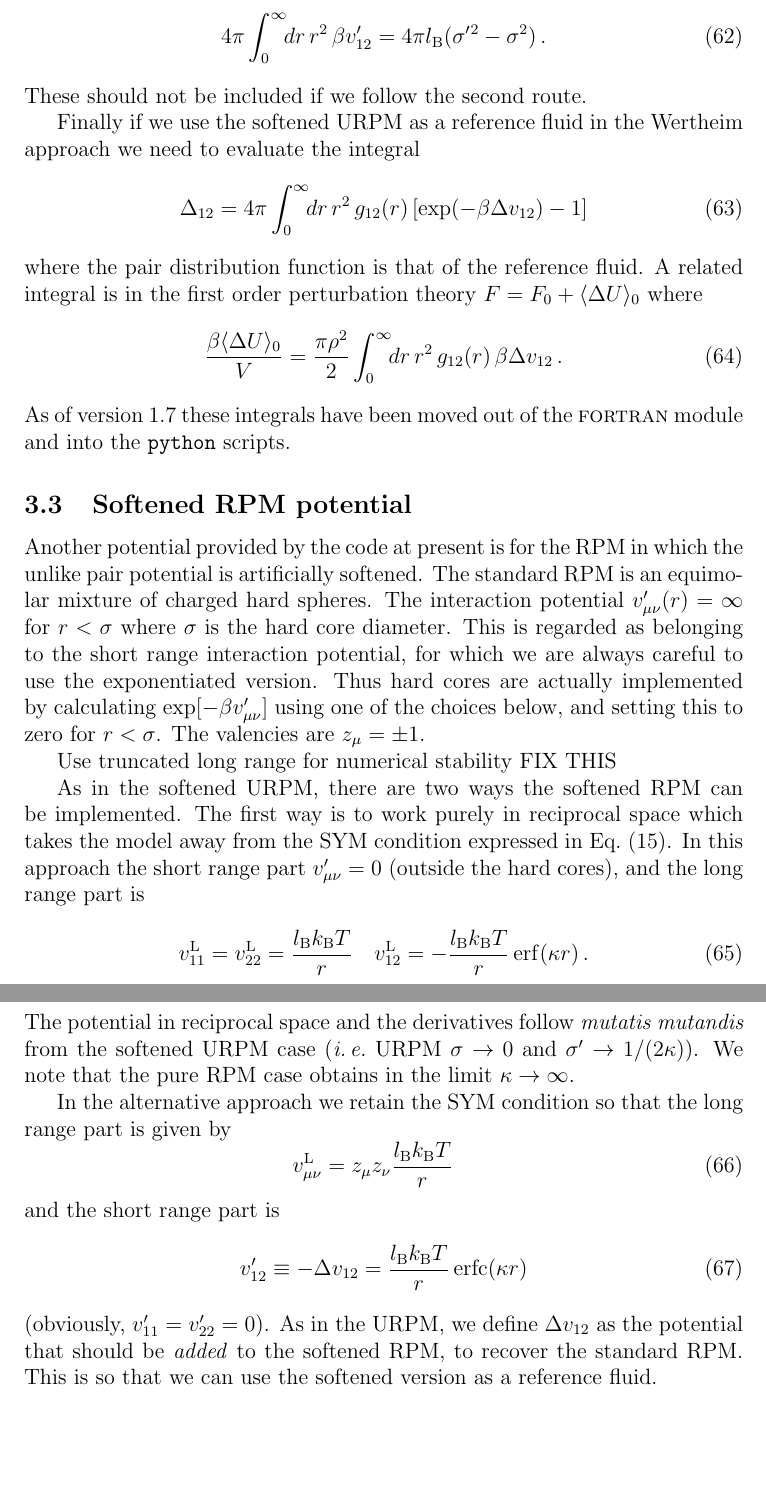
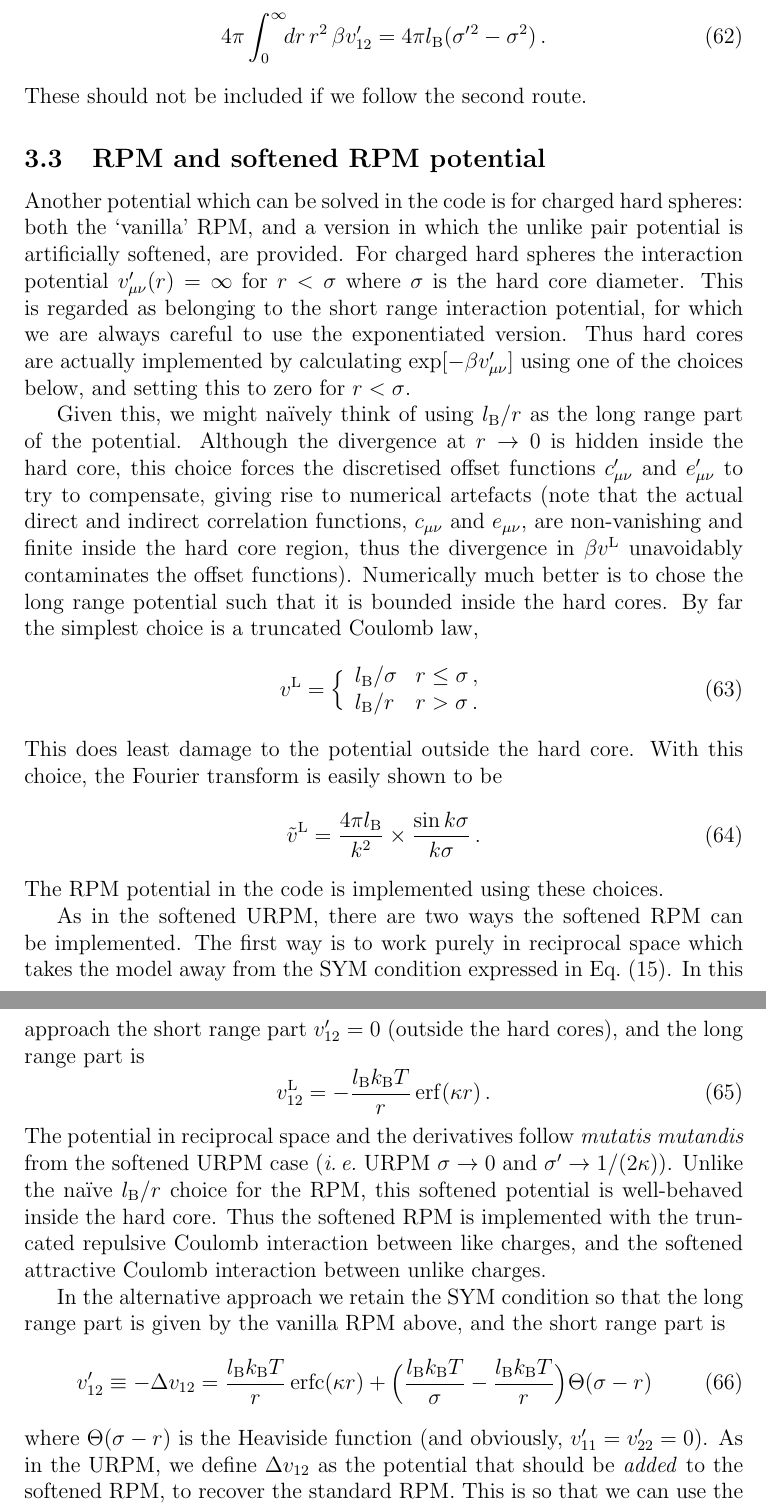
Before and after one commit to patrickbwarren/SunlightHNC, a LaTeX document (oz_doc.tex): two parts of pages 15 and 16 of 34 before the commit and two parts of pages 15 and 16 of 35 after it, joined at a grey line, cut so that both start at the same text, the shorter picture padded with empty space. Compiled offline with pdfLaTeX.

Commit message:
EXP working

```diff
--- a/oz_doc.tex
+++ b/oz_doc.tex
@@ -968,80 +973,81 @@ v'_{12}=4\pi\lB(\sigmap^2-\sigma^2)\,.
 %
 These should not be included if we follow the second route.
 
-Finally if we use the softened URPM as a reference fluid in the Wertheim
-approach we need to evaluate the integral
-%
-\begin{equation}
-\Delta_{12}={4\pi}\int_0^\infty\!\!dr\,r^2\,g_{12}(r)\,
-[\exp(-\beta \Delta v_{12})-1]
-\label{eq:wert}
-\end{equation}
-%
-where the pair distribution function is that of the reference fluid.
-A related integral is in the first order perturbation theory
-$F=F_0+\myav{\Delta U}_0$ where
-%
-\begin{equation}
-\frac{\beta\myav{\Delta U}_0}{V}=
-\frac{\pi\rho^2}{2}
-\int_0^\infty\!\!dr\,r^2\,g_{12}(r)\,
-\beta \Delta v_{12}\,.
-\label{eq:fopt}
-\end{equation}
-%
-As of version 1.7 these integrals have been moved out of the
-\FORTRAN\ module and into the \python\ scripts.
-
-\subsection{Softened RPM potential}
+\subsection{RPM and softened RPM potential}
 \label{sec:softRPM}
 %
-Another potential provided by the code at present is for the RPM in
-which the unlike pair potential is artificially softened.  The
-standard RPM is an equimolar mixture of charged hard spheres.  The
-interaction potential $v'_{\mu\nu}(r)=\infty$ for $r<\sigma$ where
-$\sigma$ is the hard core diameter.  This is regarded as belonging to
-the short range interaction potential, for which we are always careful
-to use the exponentiated version.  Thus hard cores are actually
-implemented by calculating $\exp[-\beta v'_{\mu\nu}]$ using one of the
-choices below, and setting this to zero for $r<\sigma$.  The valencies are
-$z_\mu=\pm1$.
-
-Use truncated long range for numerical stability FIX THIS
+Another potential which can be solved in the code is for charged hard
+spheres: both the `vanilla' RPM, and a version in which the unlike
+pair potential is artificially softened, are provided.  For charged
+hard spheres the interaction potential $v'_{\mu\nu}(r)=\infty$ for
+$r<\sigma$ where $\sigma$ is the hard core diameter.  This is regarded
+as belonging to the short range interaction potential, for which we
+are always careful to use the exponentiated version.  Thus hard cores
+are actually implemented by calculating $\exp[-\beta v'_{\mu\nu}]$
+using one of the choices below, and setting this to zero for
+$r<\sigma$.
+
+Given this, we might na\"\i{}vely think of using $\lB/r$ as the long
+range part of the potential.  Although the divergence at $r\to0$ is
+hidden inside the hard core, this choice forces the discretised offset
+functions $c'_{\mu\nu}$ and $e'_{\mu\nu}$ to try to compensate, giving
+rise to numerical artefacts (note that the actual direct and indirect
+correlation functions, $c_{\mu\nu}$ and $e_{\mu\nu}$, are
+non-vanishing and finite inside the hard core region, thus the
+divergence in $\beta v\lr$ unavoidably contaminates the offset
+functions).  Numerically much better is to chose the long range
+potential such that it is bounded inside the hard cores.  By far
+the simplest choice is a truncated Coulomb law,
+%
+\begin{equation}
+  v\lr=\Bigl\{\begin{array}{ll}
+  \lB/\sigma & r\le\sigma\,,\\
+  \lB/r & r > \sigma\,.
+  \end{array}
+\end{equation}
+%
+This does least damage to the potential outside the hard core.  With
+this choice, the Fourier transform is easily shown to be
+%
+\begin{equation}
+  {\tilde v}\lr=\frac{4\pi\lB}{k^2}\times\frac{\sin k\sigma}{k\sigma}\,.
+\end{equation}
+%
+The RPM potential in the code is implemented using these choices.
 
 As in the softened URPM, there are two ways the softened RPM can be
 implemented.  The first way is to work purely in reciprocal space
 which takes the model away from the SYM condition expressed in
-\Eqref{eq:sp}.  In this approach the short range part $v'_{\mu\nu}=0$
+\Eqref{eq:sp}.  In this approach the short range part $v'_{12}=0$
 (outside the hard cores), and the long range part is
 %
 \begin{equation}
-v_{11}\lr=v_{22}\lr=\frac{\lB\kT}{r}\quad
 v_{12}\lr=-\frac{\lB\kT}{r} \erf(\kappa r)\,.
 \end{equation}
 %
 The potential in reciprocal space and the derivatives follow
 \mutmut\ from the softened URPM case (\ie\ URPM $\sigma\to0$ and
-$\sigma'\to1/(2\kappa)$).  We note that the pure RPM case obtains in
-the limit $\kappa\to\infty$.
+$\sigma'\to1/(2\kappa)$).  Unlike the na\"\i{}ve $\lB/r$ choice for
+the RPM, this softened potential is well-behaved inside the hard core.
+Thus the softened RPM is implemented with the truncated repulsive
+Coulomb interaction between like charges, and the softened attractive
+Coulomb interaction between unlike charges.
 
 In the alternative approach we retain the SYM condition so that the
-long range part is given by
-%
-\begin{equation}
-v_{\mu\nu}\lr=z_\mu z_\nu \frac{\lB\kT}{r}\quad
-\end{equation}
-%
-and the short range part is
-%
-\begin{equation}
-v'_{12}\equiv-\Delta v_{12}=\frac{\lB\kT}{r}\erfc(\kappa r)
+long range part is given by the vanilla RPM above, and the short range
+part is
+%
+\begin{equation}
+  v'_{12}\equiv-\Delta v_{12}=\frac{\lB\kT}{r}\erfc(\kappa r)
+  +\Bigl(\frac{\lB\kT}{\sigma}-\frac{\lB\kT}{r}\Bigr)\Theta(\sigma-r)
 \label{eq:dv12a}
 \end{equation}
 %
-(obviously, $v'_{11}=v'_{22}=0$).  As in the URPM, we define $\Delta
-v_{12}$ as the potential that should be \emph{added} to the softened
-RPM, to recover the standard RPM.  This is so that we can use the
-softened version as a reference fluid.
+where $\Theta(\sigma-r)$ is the Heaviside function (and obviously,
+$v'_{11}=v'_{22}=0$).  As in the URPM, we define $\Delta v_{12}$ as
+the potential that should be \emph{added} to the softened RPM, to
+recover the standard RPM.  This is so that we can use the softened
+version as a reference fluid.
 
 For both routes the mean field contributions to the virial route
 pressure and energy are non-zero only for the unlike pairs.  We can
```
Also changed, not shown: README.md, oz_doc.pdf, oz_doc.tex (100 more changed lines), 2 other files.
